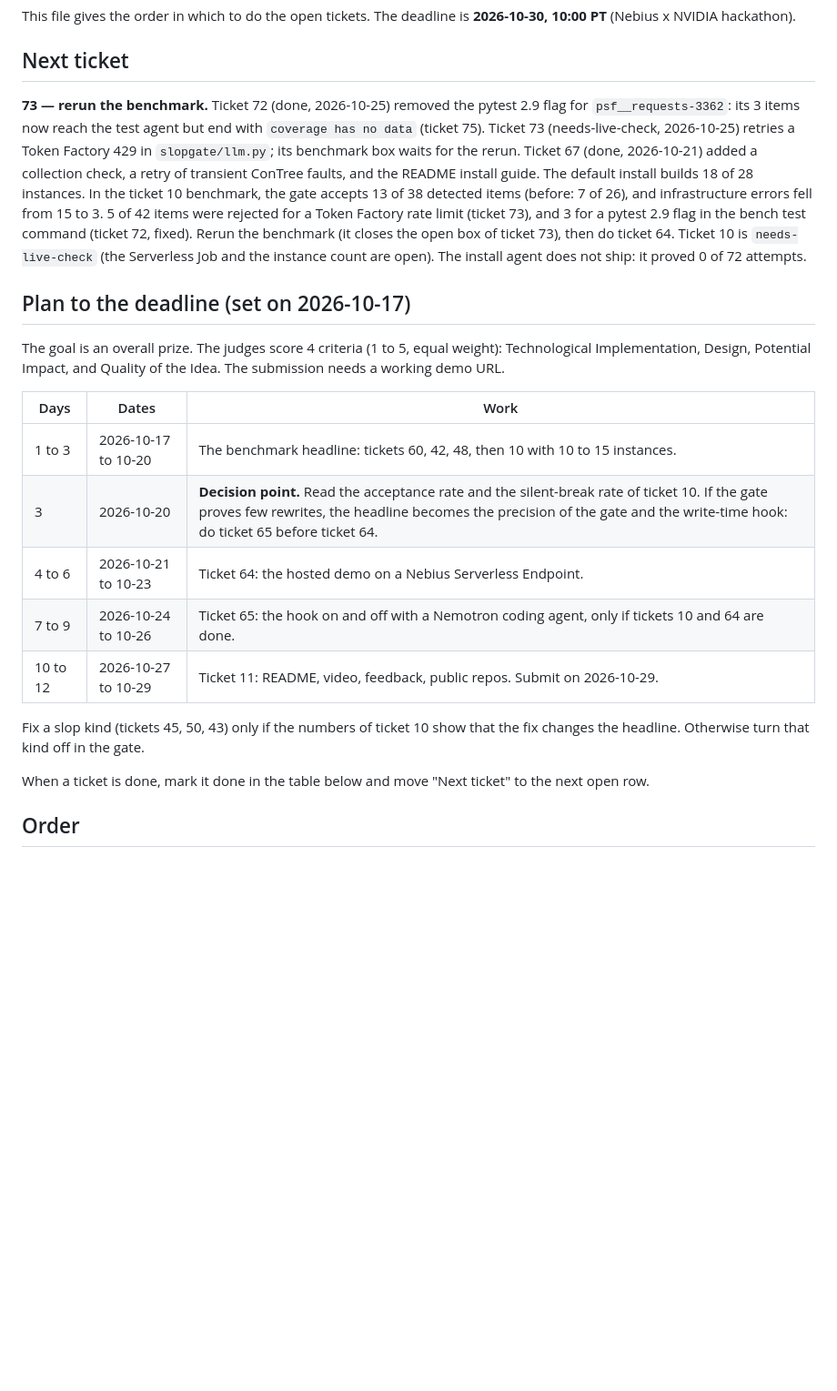
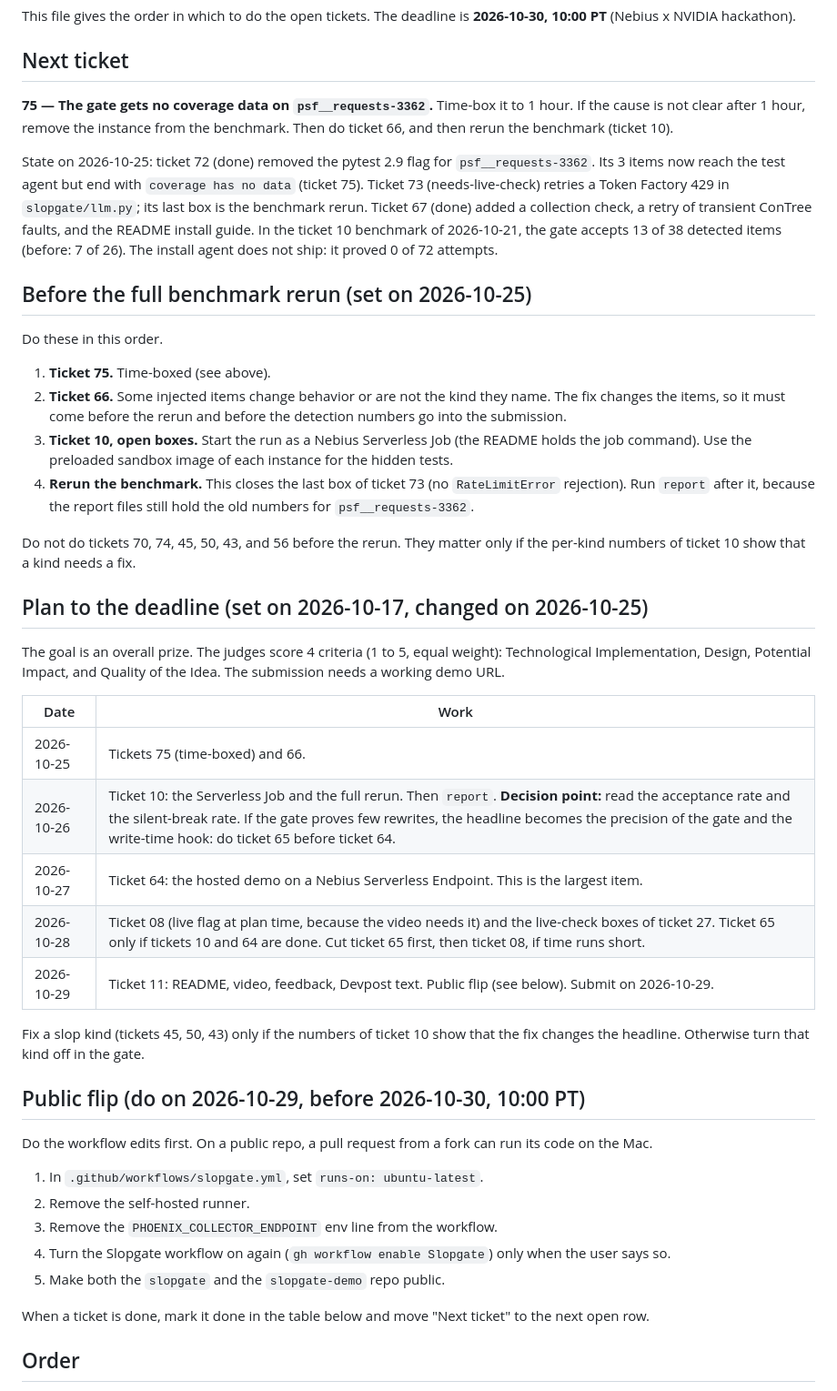
Before and after one commit to agno-nymous/slopgate, a Markdown page: issues/ROADMAP.md, the part around the change. Shown at 91% size. GitHub-like rendering; blank space fills up the shorter version.

Commit message:
docs(issues): add the pre-rerun checklist, the dated plan to 10-29, and the public flip steps to the roadmap
Co-Authored-By: Claude Sonnet 5.5 <noreply@anthropic.com>

```diff
--- a/issues/ROADMAP.md
+++ b/issues/ROADMAP.md
@@ -4,21 +4,44 @@ This file gives the order in which to do the open tickets. The deadline is **202
 
 ## Next ticket
 
-**73 — rerun the benchmark.** Ticket 72 (done, 2026-10-25) removed the pytest 2.9 flag for `psf__requests-3362`: its 3 items now reach the test agent but end with `coverage has no data` (ticket 75). Ticket 73 (needs-live-check, 2026-10-25) retries a Token Factory 429 in `slopgate/llm.py`; its benchmark box waits for the rerun. Ticket 67 (done, 2026-10-21) added a collection check, a retry of transient ConTree faults, and the README install guide. The default install builds 18 of 28 instances. In the ticket 10 benchmark, the gate accepts 13 of 38 detected items (before: 7 of 26), and infrastructure errors fell from 15 to 3. 5 of 42 items were rejected for a Token Factory rate limit (ticket 73), and 3 for a pytest 2.9 flag in the bench test command (ticket 72, fixed). Rerun the benchmark (it closes the open box of ticket 73), then do ticket 64. Ticket 10 is `needs-live-check` (the Serverless Job and the instance count are open). The install agent does not ship: it proved 0 of 72 attempts.
+**75 — The gate gets no coverage data on `psf__requests-3362`.** Time-box it to 1 hour. If the cause is not clear after 1 hour, remove the instance from the benchmark. Then do ticket 66, and then rerun the benchmark (ticket 10).
 
-## Plan to the deadline (set on 2026-10-17)
+State on 2026-10-25: ticket 72 (done) removed the pytest 2.9 flag for `psf__requests-3362`. Its 3 items now reach the test agent but end with `coverage has no data` (ticket 75). Ticket 73 (needs-live-check) retries a Token Factory 429 in `slopgate/llm.py`; its last box is the benchmark rerun. Ticket 67 (done) added a collection check, a retry of transient ConTree faults, and the README install guide. In the ticket 10 benchmark of 2026-10-21, the gate accepts 13 of 38 detected items (before: 7 of 26). The install agent does not ship: it proved 0 of 72 attempts.
+
+## Before the full benchmark rerun (set on 2026-10-25)
+
+Do these in this order.
+
+1. **Ticket 75.** Time-boxed (see above).
+2. **Ticket 66.** Some injected items change behavior or are not the kind they name. The fix changes the items, so it must come before the rerun and before the detection numbers go into the submission.
+3. **Ticket 10, open boxes.** Start the run as a Nebius Serverless Job (the README holds the job command). Use the preloaded sandbox image of each instance for the hidden tests.
+4. **Rerun the benchmark.** This closes the last box of ticket 73 (no `RateLimitError` rejection). Run `report` after it, because the report files still hold the old numbers for `psf__requests-3362`.
+
+Do not do tickets 70, 74, 45, 50, 43, and 56 before the rerun. They matter only if the per-kind numbers of ticket 10 show that a kind needs a fix.
+
+## Plan to the deadline (set on 2026-10-17, changed on 2026-10-25)
 
 The goal is an overall prize. The judges score 4 criteria (1 to 5, equal weight): Technological Implementation, Design, Potential Impact, and Quality of the Idea. The submission needs a working demo URL.
 
-| Days | Dates | Work |
-|---|---|---|
-| 1 to 3 | 2026-10-17 to 10-20 | The benchmark headline: tickets 60, 42, 48, then 10 with 10 to 15 instances. |
-| 3 | 2026-10-20 | **Decision point.** Read the acceptance rate and the silent-break rate of ticket 10. If the gate proves few rewrites, the headline becomes the precision of the gate and the write-time hook: do ticket 65 before ticket 64. |
-| 4 to 6 | 2026-10-21 to 10-23 | Ticket 64: the hosted demo on a Nebius Serverless Endpoint. |
-| 7 to 9 | 2026-10-24 to 10-26 | Ticket 65: the hook on and off with a Nemotron coding agent, only if tickets 10 and 64 are done. |
-| 10 to 12 | 2026-10-27 to 10-29 | Ticket 11: README, video, feedback, public repos. Submit on 2026-10-29. |
+| Date | Work |
+|---|---|
+| 2026-10-25 | Tickets 75 (time-boxed) and 66. |
+| 2026-10-26 | Ticket 10: the Serverless Job and the full rerun. Then `report`. **Decision point:** read the acceptance rate and the silent-break rate. If the gate proves few rewrites, the headline becomes the precision of the gate and the write-time hook: do ticket 65 before ticket 64. |
+| 2026-10-27 | Ticket 64: the hosted demo on a Nebius Serverless Endpoint. This is the largest item. |
+| 2026-10-28 | Ticket 08 (live flag at plan time, because the video needs it) and the live-check boxes of ticket 27. Ticket 65 only if tickets 10 and 64 are done. Cut ticket 65 first, then ticket 08, if time runs short. |
+| 2026-10-29 | Ticket 11: README, video, feedback, Devpost text. Public flip (see below). Submit on 2026-10-29. |
 
 Fix a slop kind (tickets 45, 50, 43) only if the numbers of ticket 10 show that the fix changes the headline. Otherwise turn that kind off in the gate.
+
+## Public flip (do on 2026-10-29, before 2026-10-30, 10:00 PT)
+
+Do the workflow edits first. On a public repo, a pull request from a fork can run its code on the Mac.
+
+1. In `.github/workflows/slopgate.yml`, set `runs-on: ubuntu-latest`.
+2. Remove the self-hosted runner.
+3. Remove the `PHOENIX_COLLECTOR_ENDPOINT` env line from the workflow.
+4. Turn the Slopgate workflow on again (`gh workflow enable Slopgate`) only when the user says so.
+5. Make both the `slopgate` and the `slopgate-demo` repo public.
 
 When a ticket is done, mark it done in the table below and move "Next ticket" to the next open row.
 
```
